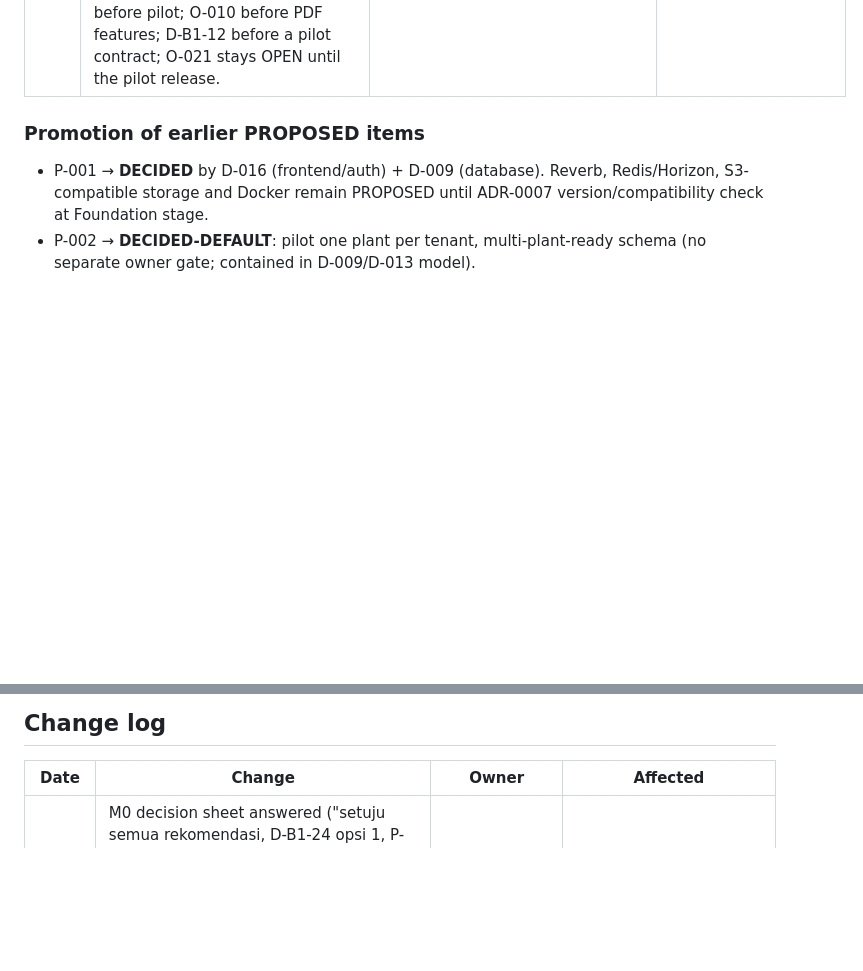
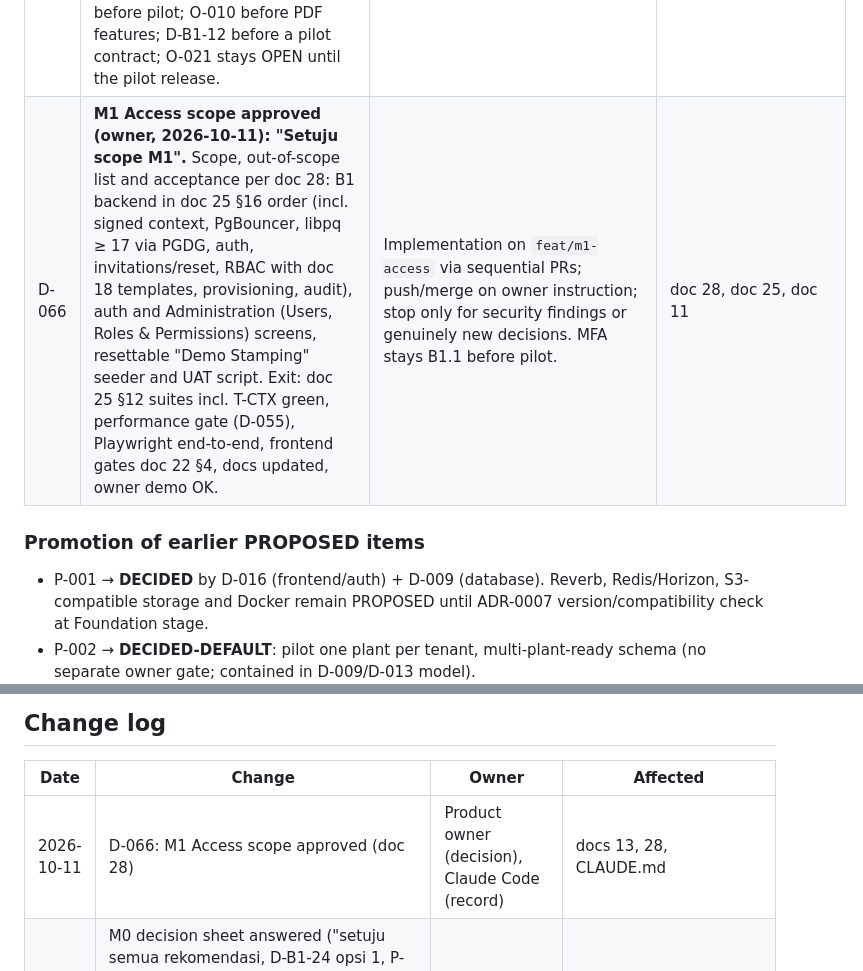
Before and after one commit to DanarArrsyd/eora_suite, a Markdown page: docs/13-DECISION-REGISTER.md, 2 parts joined by grey strips. GitHub-like rendering; blank space fills up the shorter version.

Commit message:
docs: record M1 scope approval (D-066)
Co-Authored-By: Claude Opus 5.5 <noreply@anthropic.com>

```diff
--- a/docs/13-DECISION-REGISTER.md
+++ b/docs/13-DECISION-REGISTER.md
@@ -88,6 +88,7 @@ Authority for product/technical decisions. Change control rules at the bottom. P
 | D-063 | **O-015 decided (owner, 2026-10-11).** WO close is blocked while Material at Production remains allocated to the WO, until it is returned, transferred to another WO allocation, or closed with an approved exception (independent approver, reason, audit). | Resolves O-015. | doc 15 BR-PLN-03, doc 16 |
 | D-064 | **O-004 remainder decided (owner, 2026-10-11).** Tenants may configure a separate quarantine location under Quality custody for REJECTED and HOLD quantities (optional per tenant); otherwise D-014/DD-01 applies unchanged (QC Area, Production custody until disposition). | Resolves the remaining part of O-004. | doc 04, doc 16 |
 | D-065 | **Deferred items with deadlines (owner, 2026-10-11, doc 27 §6).** O-008 before M6; production email provider (D-B1-18) at M6; O-001 when real pilot items exist (demo uses synthetic data); O-002 remainder, O-005, O-006 and O-014 remainder at M7; O-009 before pilot; O-010 before PDF features; D-B1-12 before a pilot contract; O-021 stays OPEN until the pilot release. | — | doc 27 |
+| D-066 | **M1 Access scope approved (owner, 2026-10-11): "Setuju scope M1".** Scope, out-of-scope list and acceptance per doc 28: B1 backend in doc 25 §16 order (incl. signed context, PgBouncer, libpq ≥ 17 via PGDG, auth, invitations/reset, RBAC with doc 18 templates, provisioning, audit), auth and Administration (Users, Roles & Permissions) screens, resettable "Demo Stamping" seeder and UAT script. Exit: doc 25 §12 suites incl. T-CTX green, performance gate (D-055), Playwright end-to-end, frontend gates doc 22 §4, docs updated, owner demo OK. | Implementation on `feat/m1-access` via sequential PRs; push/merge on owner instruction; stop only for security findings or genuinely new decisions. MFA stays B1.1 before pilot. | doc 28, doc 25, doc 11 |
 
 ### Promotion of earlier PROPOSED items
 - P-001 → **DECIDED** by D-016 (frontend/auth) + D-009 (database). Reverb, Redis/Horizon, S3-compatible storage and Docker remain PROPOSED until ADR-0007 version/compatibility check at Foundation stage.
@@ -165,6 +166,7 @@ These were proposed in the audit and are required to make D-009..D-019 implement
 ## Change log
 | Date | Change | Owner | Affected |
 |---|---|---|---|
+| 2026-10-11 | D-066: M1 Access scope approved (doc 28) | Product owner (decision), Claude Code (record) | docs 13, 28, CLAUDE.md |
 | 2026-10-11 | M0 decision sheet answered ("setuju semua rekomendasi, D-B1-24 opsi 1, P-05 PGDG"): D-054 method/roadmap; D-055 D-B1-24 approved (B-opt, absolute budget); D-056 PoC findings; D-057 B1 decisions; D-058 B2 decisions incl. new BR-OUT-08; D-059..D-064 resolve O-003, O-007, O-012, O-013, O-015, O-004 remainder; D-065 deferred items with deadlines; ADR-0001 Amendment 2 | Product owner (decision), Claude Code (record) | CLAUDE.md, AGENTS.md, README, docs 11, 13, 15, 16, 17, 18, 25, 26, 27, ADR-0001 |
 | 2026-10-10 | PR #2 closeout follow-up (owner-approved, no new decision): doc 25 v17 — reset limits serialized (identity row lock + atomic conditional counter for the global cap, same transaction as the inserts); doc 26 v13 — UOM conversion frozen on the WO material line and copied to allocations; reversals reuse the original conversion | Product owner (approval of remediation), Claude Code (record) | docs 13, 25, 26 |
 | 2026-10-10 | PR #2 closeout (owner-approved, no new decision): doc 25 v16 — password resets only for ACTIVE identities with a password; one active invitation delivery per membership (row lock, partial unique index, `current_delivery_id`, duplicate INITIAL collapsed, atomic RESEND replacement); doc 26 v12 — signed allocation example | Product owner (approval of remediation), Claude Code (record) | docs 13, 25, 26 |
```
Also changed, not shown: CLAUDE.md (+1 -1 lines), docs/28-M1-SCOPE.md (+2 -2 lines).
